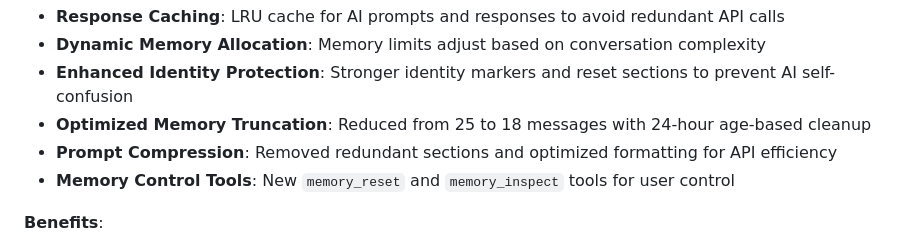
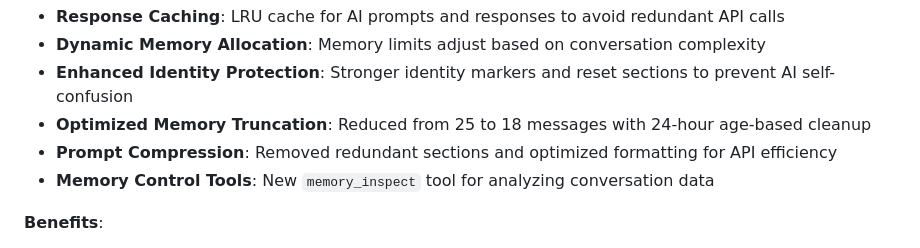
Before and after one commit to Z3ki/discord-selfbot, a Markdown page: README.md, the part around the change. GitHub-like rendering.

Commit message:
Remove final memory_reset reference from changelog

```diff
--- a/README.md
+++ b/README.md
@@ -596,7 +596,7 @@ See `API_CAPABILITIES.md` for detailed information about available API features.
 - **Enhanced Identity Protection**: Stronger identity markers and reset sections to prevent AI self-confusion
 - **Optimized Memory Truncation**: Reduced from 25 to 18 messages with 24-hour age-based cleanup
 - **Prompt Compression**: Removed redundant sections and optimized formatting for API efficiency
-- **Memory Control Tools**: New `memory_reset` and `memory_inspect` tools for user control
+- **Memory Control Tools**: New `memory_inspect` tool for analyzing conversation data
 
 **Benefits**:
 
```
